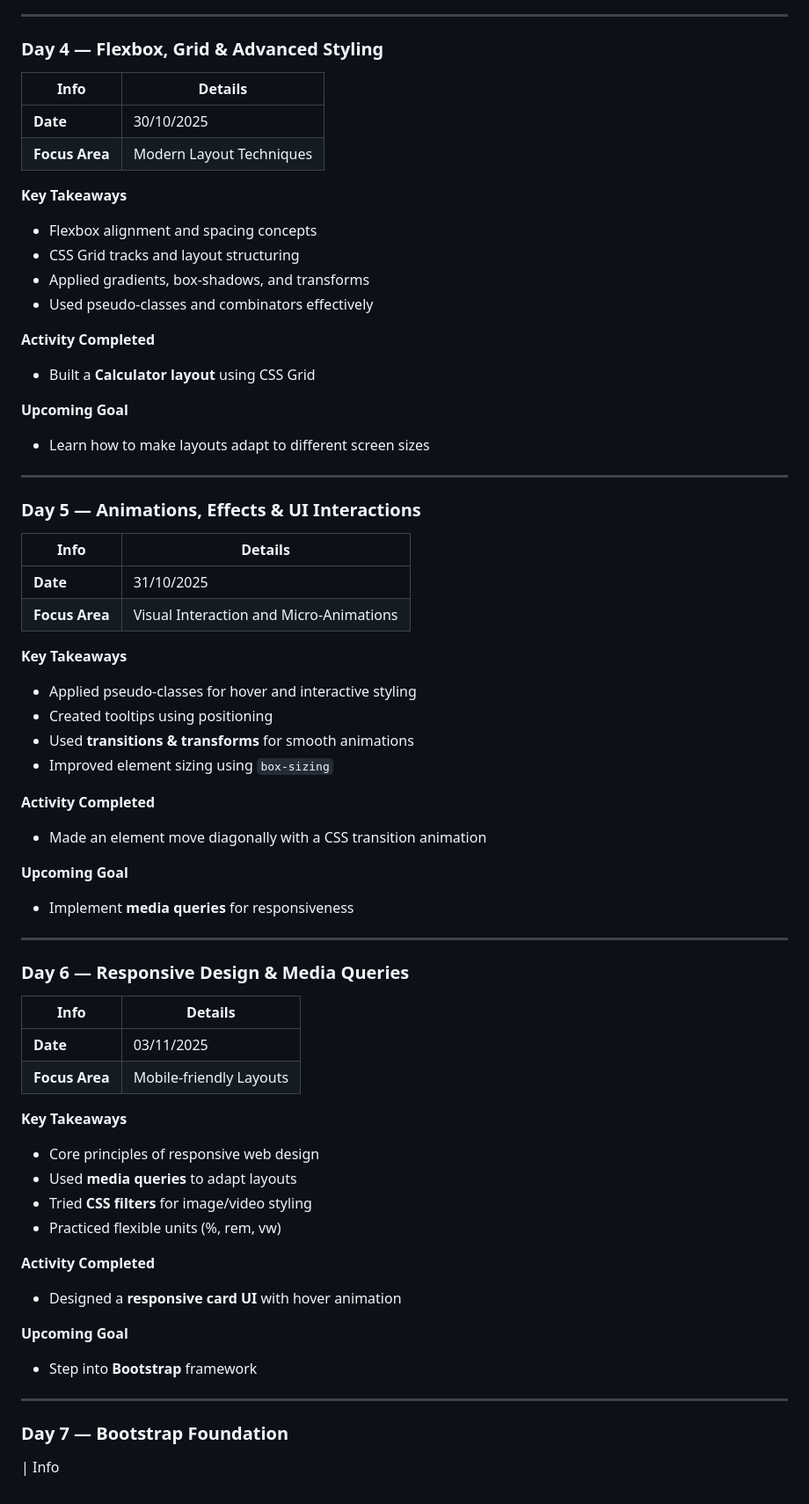
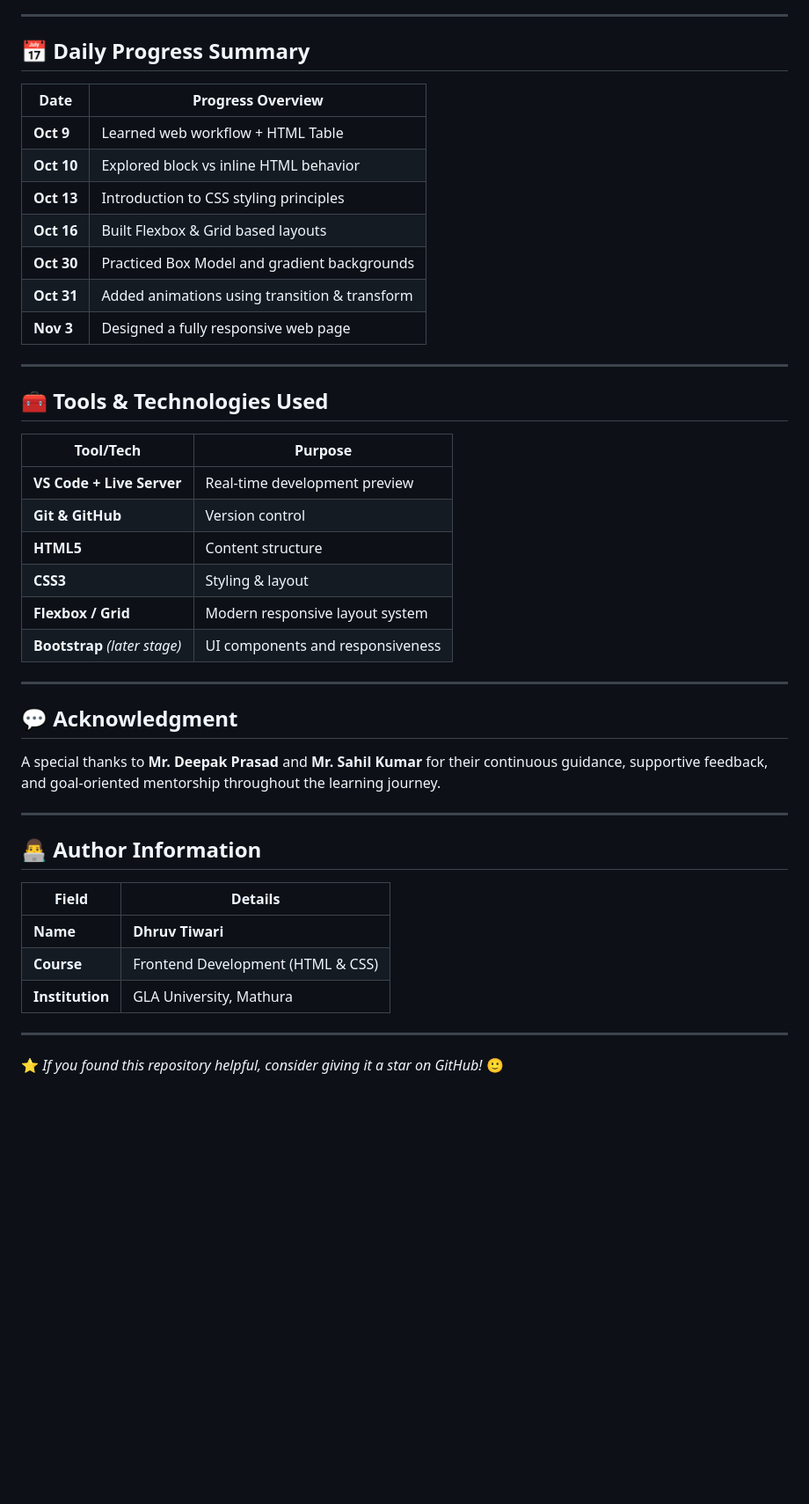
Before and after one commit to dhruv-tiwari-2309/Frontend-Dev, a Markdown page: README.md, the part around one of its changes. Shown at 88% size. GitHub-like rendering; blank space fills up the shorter version.

```diff
--- a/README.md
+++ b/README.md
@@ -67,65 +59,47 @@ It includes the topics covered, tasks completed, and learnings gained across HTM
 
 ---
 
-### **Day 4 — Flexbox, Grid & Advanced Styling**
-| Info | Details |
-|------|---------|
-| **Date** | 30/10/2025 |
-| **Focus Area** | Modern Layout Techniques |
+## 📅 Daily Progress Summary
 
-**Key Takeaways**
-- Flexbox alignment and spacing concepts
-- CSS Grid tracks and layout structuring
-- Applied gradients, box-shadows, and transforms
-- Used pseudo-classes and combinators effectively
-
-**Activity Completed**
-- Built a **Calculator layout** using CSS Grid
-
-**Upcoming Goal**
-- Learn how to make layouts adapt to different screen sizes
+| Date | Progress Overview |
+|------|------------------|
+| **Oct 9** | Learned web workflow + HTML Table |
+| **Oct 10** | Explored block vs inline HTML behavior |
+| **Oct 13** | Introduction to CSS styling principles |
+| **Oct 16** | Built Flexbox & Grid based layouts |
+| **Oct 30** | Practiced Box Model and gradient backgrounds |
+| **Oct 31** | Added animations using transition & transform |
+| **Nov 3** | Designed a fully responsive web page |
 
 ---
 
-### **Day 5 — Animations, Effects & UI Interactions**
-| Info | Details |
-|------|---------|
-| **Date** | 31/10/2025 |
-| **Focus Area** | Visual Interaction and Micro-Animations |
+## 🧰 Tools & Technologies Used
 
-**Key Takeaways**
-- Applied pseudo-classes for hover and interactive styling
-- Created tooltips using positioning
-- Used **transitions & transforms** for smooth animations
-- Improved element sizing using `box-sizing`
-
-**Activity Completed**
-- Made an element move diagonally with a CSS transition animation
-
-**Upcoming Goal**
-- Implement **media queries** for responsiveness
+| Tool/Tech | Purpose |
+|----------|---------|
+| **VS Code + Live Server** | Real-time development preview |
+| **Git & GitHub** | Version control |
+| **HTML5** | Content structure |
+| **CSS3** | Styling & layout |
+| **Flexbox / Grid** | Modern responsive layout system |
+| **Bootstrap** *(later stage)* | UI components and responsiveness |
 
 ---
 
-### **Day 6 — Responsive Design & Media Queries**
-| Info | Details |
-|------|---------|
-| **Date** | 03/11/2025 |
-| **Focus Area** | Mobile-friendly Layouts |
+## 💬 Acknowledgment
 
-**Key Takeaways**
-- Core principles of responsive web design
-- Used **media queries** to adapt layouts
-- Tried **CSS filters** for image/video styling
-- Practiced flexible units (%, rem, vw)
-
-**Activity Completed**
-- Designed a **responsive card UI** with hover animation
-
-**Upcoming Goal**
-- Step into **Bootstrap** framework
+A special thanks to **Mr. Deepak Prasad** and **Mr. Sahil Kumar** for their continuous guidance, supportive feedback, and goal-oriented mentorship throughout the learning journey.
 
 ---
 
-### **Day 7 — Bootstrap Foundation**
-| Info
+## 👨‍💻 Author Information
+
+| Field | Details |
+|------|---------|
+| **Name** | **Dhruv Tiwari** |
+| **Course** | Frontend Development (HTML & CSS) |
+| **Institution** | GLA University, Mathura |
+
+---
+
+⭐ *If you found this repository helpful, consider giving it a star on GitHub!* 🙂
```
Also changed, not shown: other parts of README.md (+44 -52 lines).
